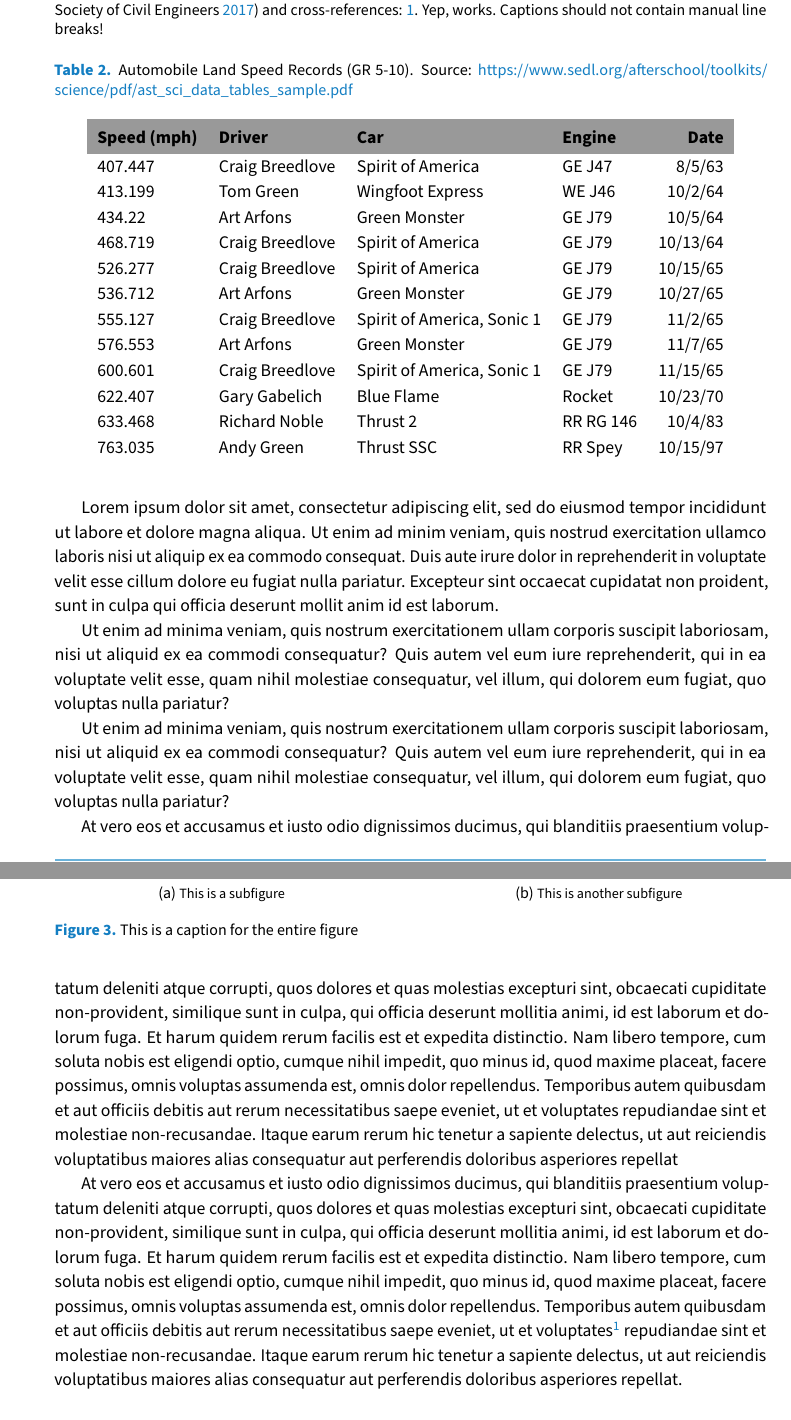
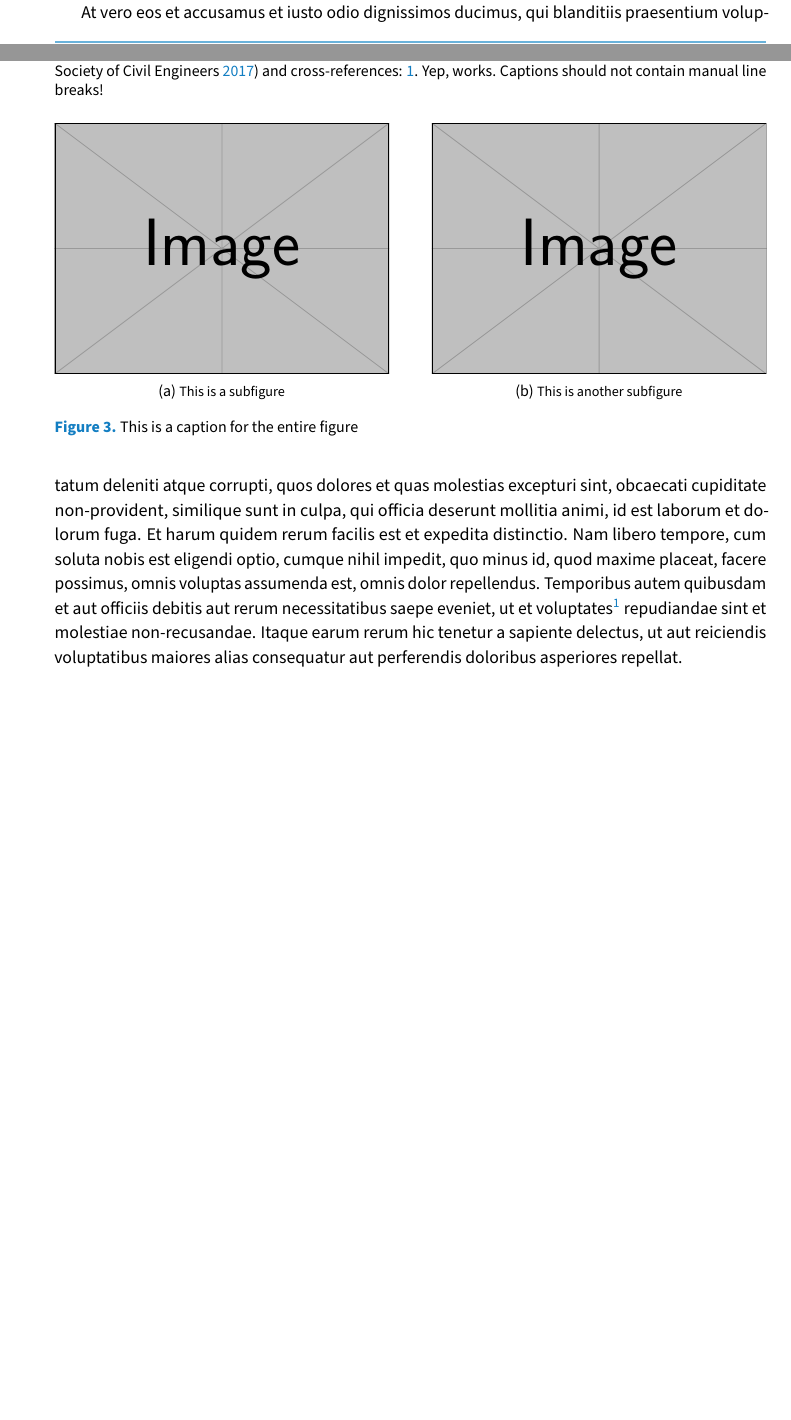
Before and after one commit to sanlocoz/paper, a LaTeX document (main.tex): two parts of pages 4 and 5 of 9 before the commit and two parts of pages 3 and 4 of 8 after it, joined at a grey line, cut so that both start at the same text, the shorter picture padded with empty space. Compiled offline with pdfLaTeX.

Commit message:
tambah kerangka

```diff
--- a/main.tex
+++ b/main.tex
@@ -109,36 +112,6 @@ Figure \ref{fig:example} shows a normal figure, while figure \ref{fig:twosubs} s
 \label{fig:example}
 \end{figure}
 
-\begin{table}[bt]
-\caption{Automobile Land Speed Records (GR 5-10). Source: \url{https://www.sedl.org/afterschool/toolkits/science/pdf/ast_sci_data_tables_sample.pdf}}
-\label{tab:example}
-\centering
-\begin{tabular}{l l l l r}
-\headrow \thead{Speed (mph)} & \thead{Driver} & \thead{Car} & \thead{Engine} & \thead{Date} \\
-407.447     & Craig Breedlove & Spirit of America          & GE J47    & 8/5/63   \\
-413.199     & Tom Green       & Wingfoot Express           & WE J46    & 10/2/64  \\
-434.22      & Art Arfons      & Green Monster              & GE J79    & 10/5/64  \\
-468.719     & Craig Breedlove & Spirit of America          & GE J79    & 10/13/64 \\
-526.277     & Craig Breedlove & Spirit of America          & GE J79    & 10/15/65 \\
-536.712     & Art Arfons      & Green Monster              & GE J79    & 10/27/65 \\
-555.127     & Craig Breedlove & Spirit of America, Sonic 1 & GE J79    & 11/2/65  \\
-576.553     & Art Arfons      & Green Monster              & GE J79    & 11/7/65  \\
-600.601     & Craig Breedlove & Spirit of America, Sonic 1 & GE J79    & 11/15/65 \\
-622.407     & Gary Gabelich   & Blue Flame                 & Rocket    & 10/23/70 \\
-633.468     & Richard Noble   & Thrust 2                   & RR RG 146 & 10/4/83  \\
-763.035     & Andy Green      & Thrust SSC                 & RR Spey   & 10/15/97\\
-\end{tabular}
-
-\end{table}
-
-
-Lorem ipsum dolor sit amet, consectetur adipiscing elit, sed do eiusmod tempor incididunt ut labore et dolore magna aliqua. Ut enim ad minim veniam, quis nostrud exercitation ullamco laboris nisi ut aliquip ex ea commodo consequat. Duis aute irure dolor in reprehenderit in voluptate velit esse cillum dolore eu fugiat nulla pariatur. Excepteur sint occaecat cupidatat non proident, sunt in culpa qui officia deserunt mollit anim id est laborum.
-
-Ut enim ad minima veniam, quis nostrum exercitationem ullam corporis suscipit laboriosam, nisi ut aliquid ex ea commodi consequatur? Quis autem vel eum iure reprehenderit, qui in ea voluptate velit esse, quam nihil molestiae consequatur, vel illum, qui dolorem eum fugiat, quo voluptas nulla pariatur?
-
-
-Ut enim ad minima veniam, quis nostrum exercitationem ullam corporis suscipit laboriosam, nisi ut aliquid ex ea commodi consequatur? Quis autem vel eum iure reprehenderit, qui in ea voluptate velit esse, quam nihil molestiae consequatur, vel illum, qui dolorem eum fugiat, quo voluptas nulla pariatur?
-
 
 \begin{figure}
 \begin{minipage}{0.47\textwidth}
@@ -162,8 +135,6 @@ Ut enim ad minima veniam, quis nostrum exercitationem ullam corporis suscipit la
 \label{fig:landscape}
 \end{sidewaysfigure}
 
-At vero eos et accusamus et iusto odio dignissimos ducimus, qui blanditiis praesentium voluptatum deleniti atque corrupti, quos dolores et quas molestias excepturi sint, obcaecati cupiditate non-provident, similique sunt in culpa, qui officia deserunt mollitia animi, id est laborum et dolorum fuga. Et harum quidem rerum facilis est et expedita distinctio. Nam libero tempore, cum soluta nobis est eligendi optio, cumque nihil impedit, quo minus id, quod maxime placeat, facere possimus, omnis voluptas assumenda est, omnis dolor repellendus. Temporibus autem quibusdam et aut officiis debitis aut rerum necessitatibus saepe eveniet, ut et voluptates repudiandae sint et molestiae non-recusandae. Itaque earum rerum hic tenetur a sapiente delectus, ut aut reiciendis voluptatibus maiores alias consequatur aut perferendis doloribus asperiores repellat
-
 At vero eos et accusamus et iusto odio dignissimos ducimus, qui blanditiis praesentium voluptatum deleniti atque corrupti, quos dolores et quas molestias excepturi sint, obcaecati cupiditate non-provident, similique sunt in culpa, qui officia deserunt mollitia animi, id est laborum et dolorum fuga. Et harum quidem rerum facilis est et expedita distinctio. Nam libero tempore, cum soluta nobis est eligendi optio, cumque nihil impedit, quo minus id, quod maxime placeat, facere possimus, omnis voluptas assumenda est, omnis dolor repellendus. Temporibus autem quibusdam et aut officiis debitis aut rerum necessitatibus saepe eveniet, ut et voluptates\footnote{Sed ut perspiciatis, unde omnis iste natus error sit voluptatem accusantium doloremque laudantium, totam rem aperiam eaque ipsa, quae ab illo inventore veritatis et quasi architecto beatae vitae dicta sunt, explicabo. Nemo enim ipsam voluptatem, quia voluptas sit, aspernatur aut odit aut fugit, sed quia consequuntur magni dolores eos, qui ratione voluptatem sequi nesciunt, neque porro quisquam est, qui dolorem ipsum, quia dolor sit amet consectetur adipisci[ng] velit, sed quia non-numquam [do] eius modi tempora inci[di]dunt, ut labore et dolore magnam aliquam quaerat voluptatem.} repudiandae sint et molestiae non-recusandae. Itaque earum rerum hic tenetur a sapiente delectus, ut aut reiciendis voluptatibus maiores alias consequatur aut perferendis doloribus asperiores repellat.
 
 \blinddocument
```
Also changed, not shown: main.tex (14 more changed lines).
